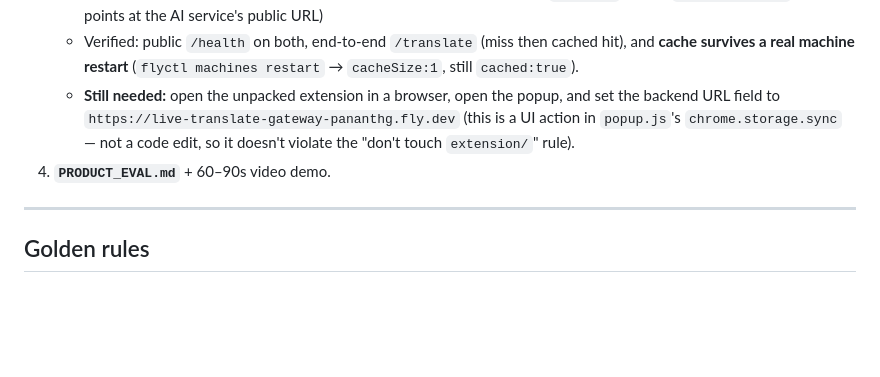
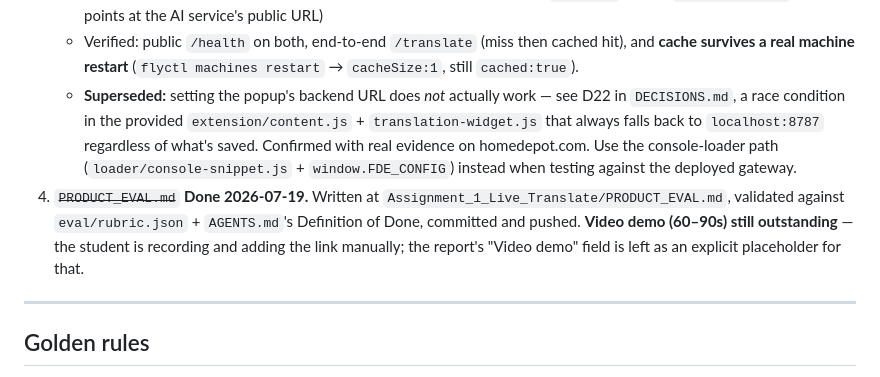
Before and after one commit to PAnanthG/FDE-BootCamp-Assignments, a Markdown page: Assignment_1_Live_Translate/CLAUDE.md, the part around the change. Rendered like a GitHub page; blank space fills up the shorter version.

Commit message:
Update outstanding-work tracker: PRODUCT_EVAL.md done, D22 supersedes the popup-URL note

```diff
--- a/Assignment_1_Live_Translate/CLAUDE.md
+++ b/Assignment_1_Live_Translate/CLAUDE.md
@@ -42,8 +42,8 @@ caught that way and would otherwise have cost points.
    - AI service: https://live-translate-ai-pananthg.fly.dev (Dockerfile + `fly.toml` added; 1GB volume mounted at `/data` for `translations.db`, `ANTHROPIC_API_KEY` set as a Fly secret)
    - Gateway: https://live-translate-gateway-pananthg.fly.dev (Dockerfile + `fly.toml` added; `AI_SERVICE_URL` env points at the AI service's public URL)
    - Verified: public `/health` on both, end-to-end `/translate` (miss then cached hit), and **cache survives a real machine restart** (`flyctl machines restart` → `cacheSize:1`, still `cached:true`).
-   - **Still needed:** open the unpacked extension in a browser, open the popup, and set the backend URL field to `https://live-translate-gateway-pananthg.fly.dev` (this is a UI action in `popup.js`'s `chrome.storage.sync` — not a code edit, so it doesn't violate the "don't touch `extension/`" rule).
-4. **`PRODUCT_EVAL.md`** + 60–90s video demo.
+   - **Superseded:** setting the popup's backend URL does *not* actually work — see D22 in `DECISIONS.md`, a race condition in the provided `extension/content.js` + `translation-widget.js` that always falls back to `localhost:8787` regardless of what's saved. Confirmed with real evidence on homedepot.com. Use the console-loader path (`loader/console-snippet.js` + `window.FDE_CONFIG`) instead when testing against the deployed gateway.
+4. ~~`PRODUCT_EVAL.md`~~ **Done 2026-07-19.** Written at `Assignment_1_Live_Translate/PRODUCT_EVAL.md`, validated against `eval/rubric.json` + `AGENTS.md`'s Definition of Done, committed and pushed. **Video demo (60–90s) still outstanding** — the student is recording and adding the link manually; the report's "Video demo" field is left as an explicit placeholder for that.
 
 ---
 
```
